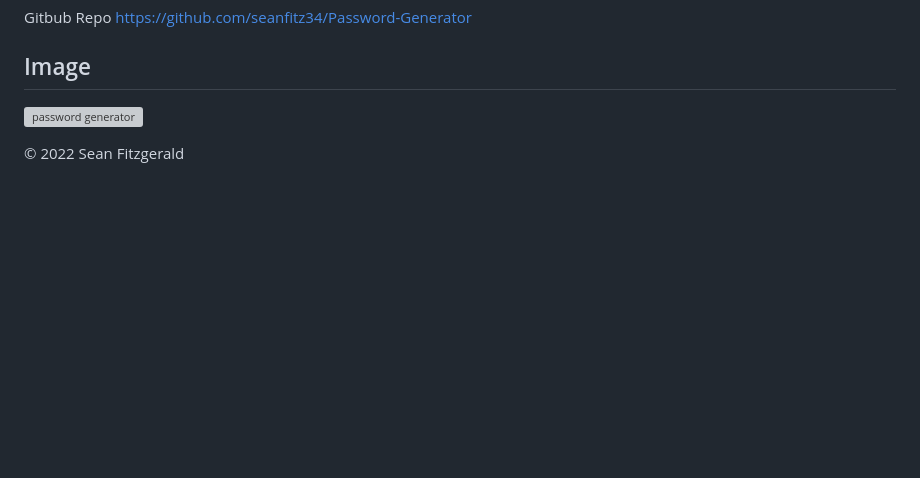
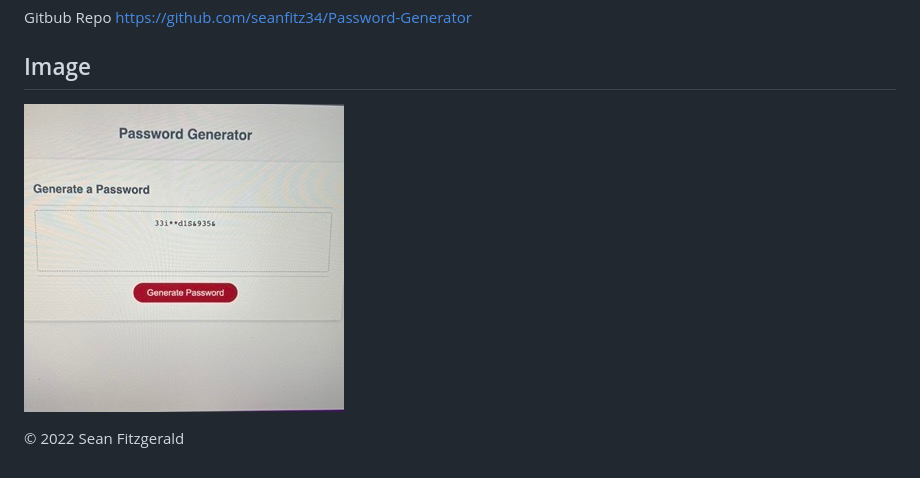
Before and after one commit to seanfitz34/Password-Generator, a Markdown page: README.md, the part around the change. Drawn GitHub-style; pictures changed too: assets/images/IMG_0945 Small.jpeg (added); blank space fills up the shorter version; grey boxes are pictures that could not be loaded.

Commit message:
updated readme with pic

```diff
--- a/README.md
+++ b/README.md
@@ -13,6 +13,6 @@ https://github.com/seanfitz34/Password-Generator
 
 ## Image
 
-![password generator](./assets/images/psg.HEIC)
+![password generator](./assets/images/IMG_0945%20Small.jpeg)
 
 © 2022 Sean Fitzgerald
```
Also changed, not shown: 2 other files.
